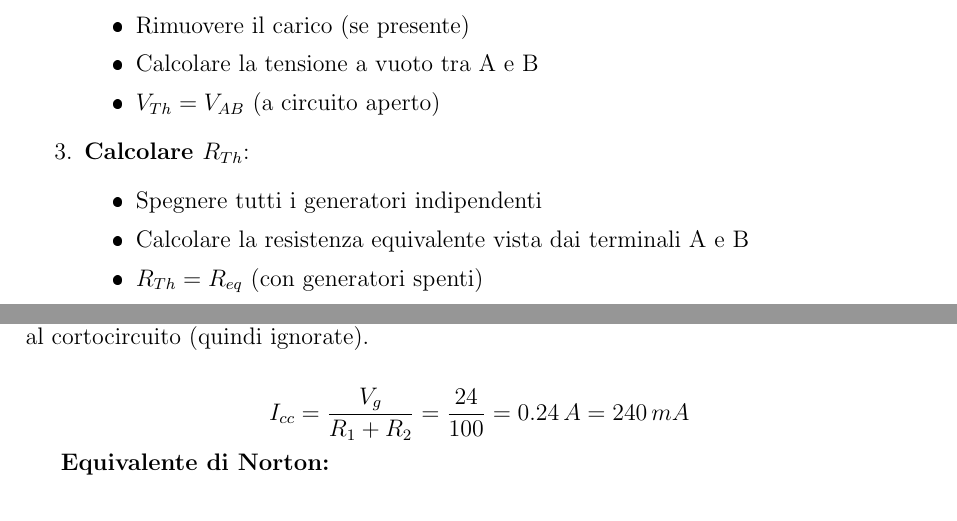
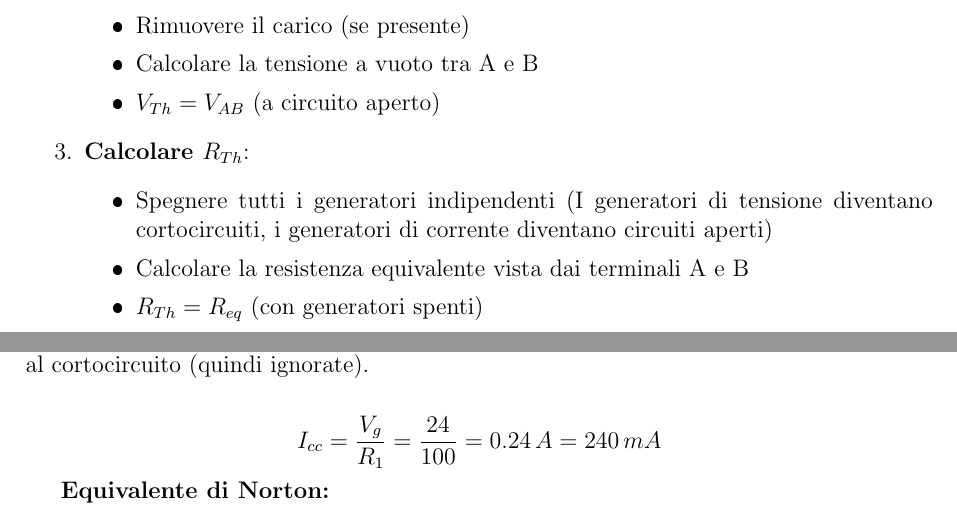
Before and after one commit to MarcoPerno02/Ripetizioni, a LaTeX document (Elettrotecnica/Introduzione all'elettrotecnica/Introduzione all'elettrotecnica.tex): two parts of pages 32 and 35 of 36, joined at a grey line, cut so that both start at the same text. The pictures show the PDF file Elettrotecnica/Introduzione all'elettrotecnica/Introduzione all'elettrotecnica.pdf that the author committed with the source.

Commit message:
Update LaTeX document with corrections to Thevenin and Norton theorem explanations, including detailed notes on generator behavior and adjustments to equations and formatting.

```diff
--- a/Elettrotecnica/Introduzione all'elettrotecnica/Introduzione all'elettrotecnica.tex
+++ b/Elettrotecnica/Introduzione all'elettrotecnica/Introduzione all'elettrotecnica.tex
@@ -1630,7 +1630,7 @@ Il \textbf{Teorema di Thevenin} afferma che:
     \end{itemize}
     \item \textbf{Calcolare $R_{Th}$}:
     \begin{itemize}
-        \item Spegnere tutti i generatori indipendenti
+        \item Spegnere tutti i generatori indipendenti (I generatori di tensione diventano cortocircuiti, i generatori di corrente diventano circuiti aperti)
         \item Calcolare la resistenza equivalente vista dai terminali A e B
         \item $R_{Th} = R_{eq}$ (con generatori spenti)
     \end{itemize}
@@ -1841,7 +1841,7 @@ Cortocircuitiamo A e B e calcoliamo la corrente:
 Nel cortocircuito, tutta la corrente passa per il corto, quindi $R_3$ e $R_2$ sono in parallelo al cortocircuito (quindi ignorate).
 
 \begin{align*}
-I_{cc} &= \frac{V_g}{R_1 + R_2} = \frac{24}{100} = 0.24\,A = 240\,mA
+I_{cc} &= \frac{V_g}{R_1} = \frac{24}{100} = 0.24\,A = 240\,mA
 \end{align*}
 
 \textbf{Equivalente di Norton:}
```
Also changed, not shown: Elettrotecnica/Introduzione all'elettrotecnica/Introduzione all'elettrotecnica.pdf, Elettrotecnica/Introduzione all'elettrotecnica/Introduzione all'elettrotecnica.tex (2 more changed lines), 2 other files.
